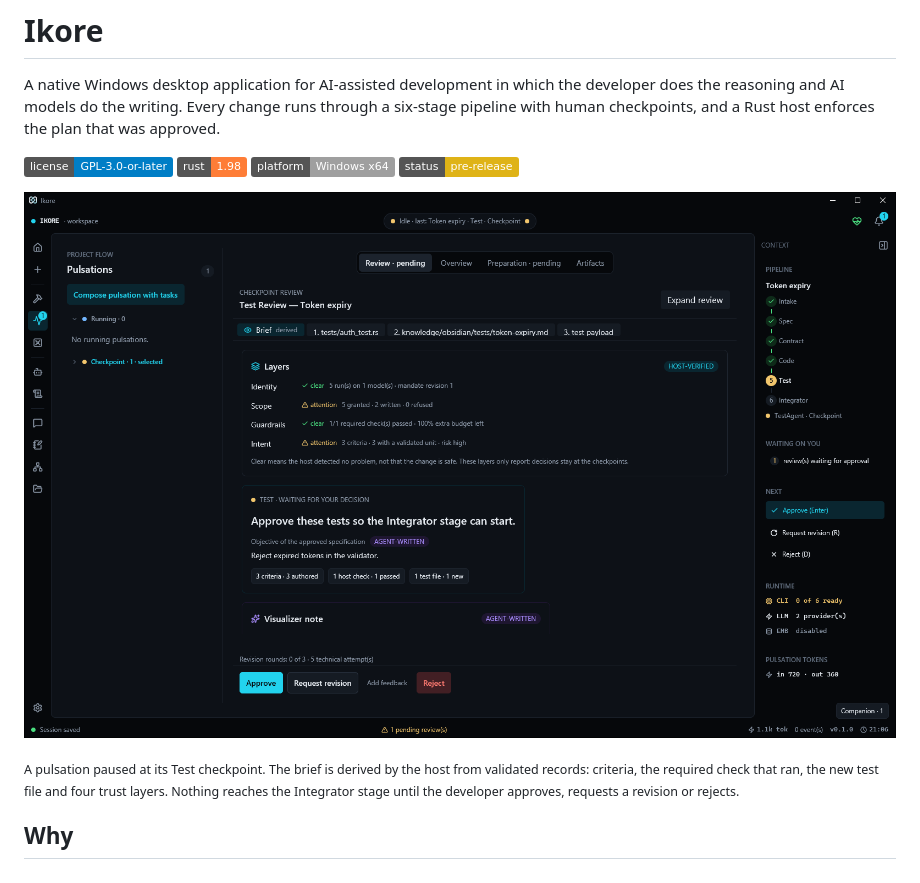
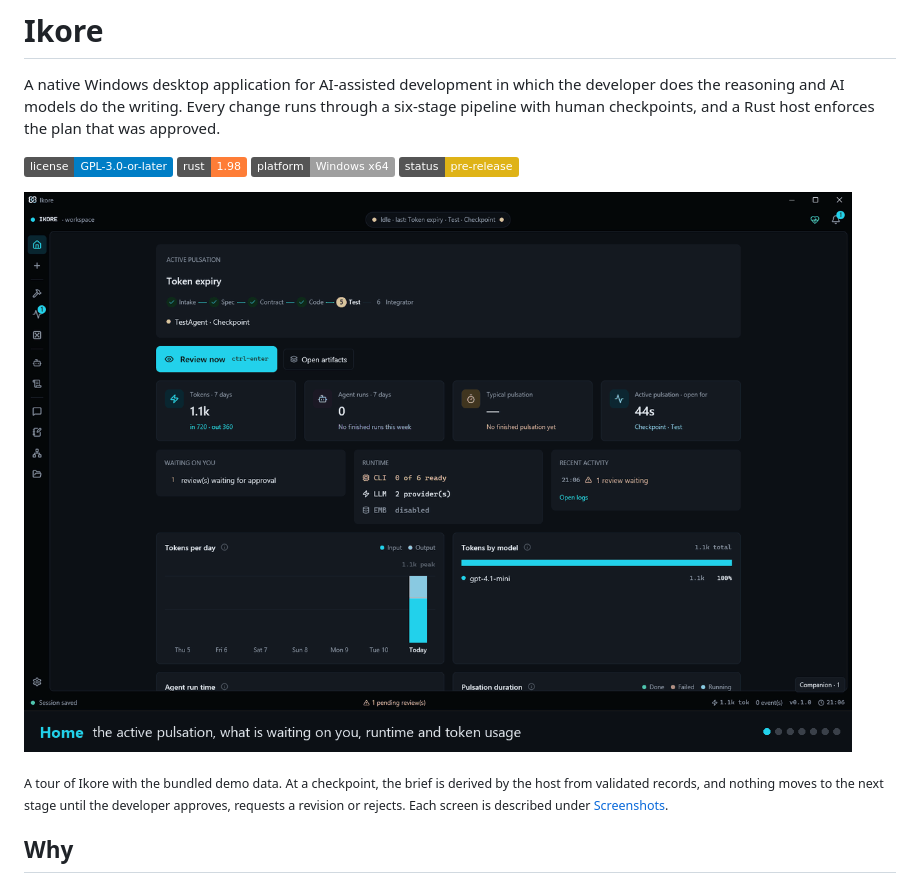
Before and after one commit to Nathan-dOS/Ikore, a Markdown page: README.md, the part around one of its changes. Rendered like a GitHub page; pictures changed too: docs/images/ikore-tour.gif (added); badges without logos.

```diff
--- a/README.md
+++ b/README.md
@@ -10,12 +10,12 @@ the plan that was approved.
 ![Platform: Windows x64](https://img.shields.io/badge/platform-Windows%20x64-lightgrey)
 ![Status: pre-release](https://img.shields.io/badge/status-pre--release-yellow)
 
-![A pulsation paused at its Test checkpoint](docs/images/review-checkpoint.png)
+![A tour of Ikore: Home, Feature Forge, a pulsation, a review checkpoint, logs, the vault graph and the architecture canvas](docs/images/ikore-tour.gif)
 
-<sub>A pulsation paused at its Test checkpoint. The brief is derived by the
-host from validated records: criteria, the required check that ran, the new
-test file and four trust layers. Nothing reaches the Integrator stage until
-the developer approves, requests a revision or rejects.</sub>
+<sub>A tour of Ikore with the bundled demo data. At a checkpoint, the brief is
+derived by the host from validated records, and nothing moves to the next
+stage until the developer approves, requests a revision or rejects. Each
+screen is described under [Screenshots](#screenshots).</sub>
 
 ## Why
 
```
Also changed, not shown: other parts of README.md (+21 -10 lines).
